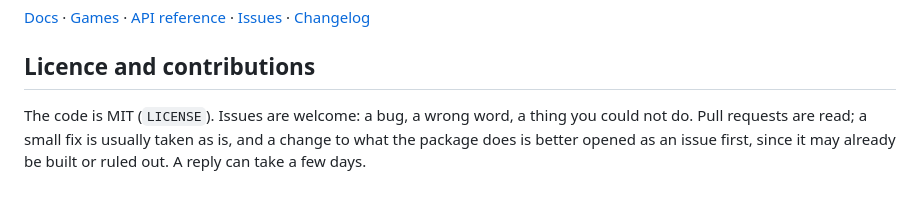
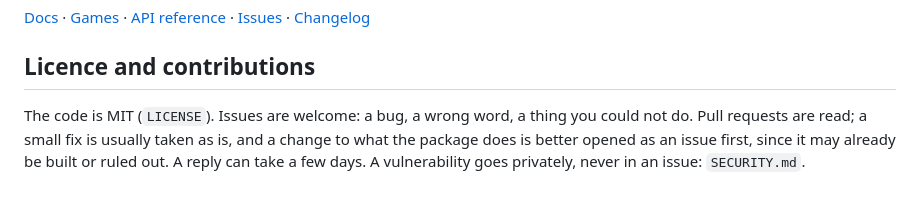
Before and after one commit to OnlyWorlds/sdk, a Markdown page: README.md, the part around the change. GitHub-like rendering.

```diff
--- a/README.md
+++ b/README.md
@@ -404,4 +404,4 @@ Use this SDK for known operations in your own code (CRUD, sync, bulk). To let an
 
 ## Licence and contributions
 
-The code is MIT (`LICENSE`). Issues are welcome: a bug, a wrong word, a thing you could not do. Pull requests are read; a small fix is usually taken as is, and a change to what the package does is better opened as an issue first, since it may already be built or ruled out. A reply can take a few days.
+The code is MIT (`LICENSE`). Issues are welcome: a bug, a wrong word, a thing you could not do. Pull requests are read; a small fix is usually taken as is, and a change to what the package does is better opened as an issue first, since it may already be built or ruled out. A reply can take a few days. A vulnerability goes privately, never in an issue: `SECURITY.md`.
```
Also changed, not shown: SECURITY.md (added, +14 -0 lines).
